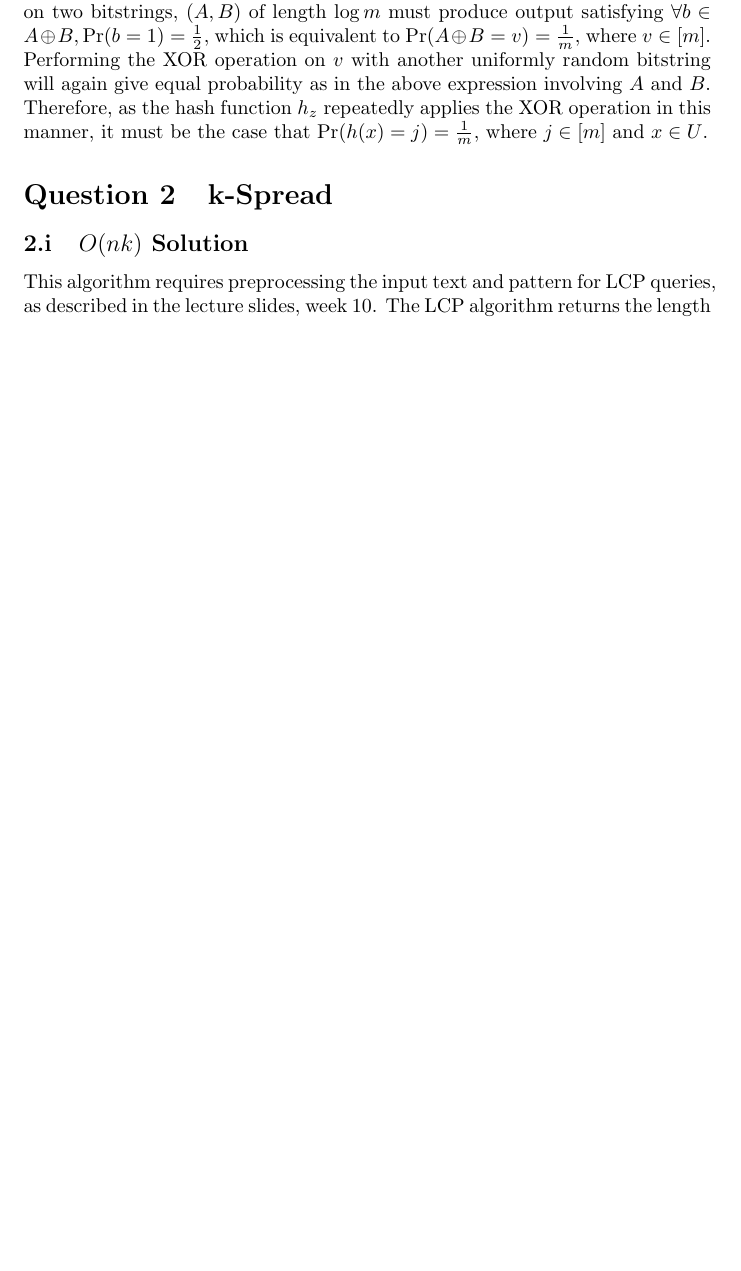
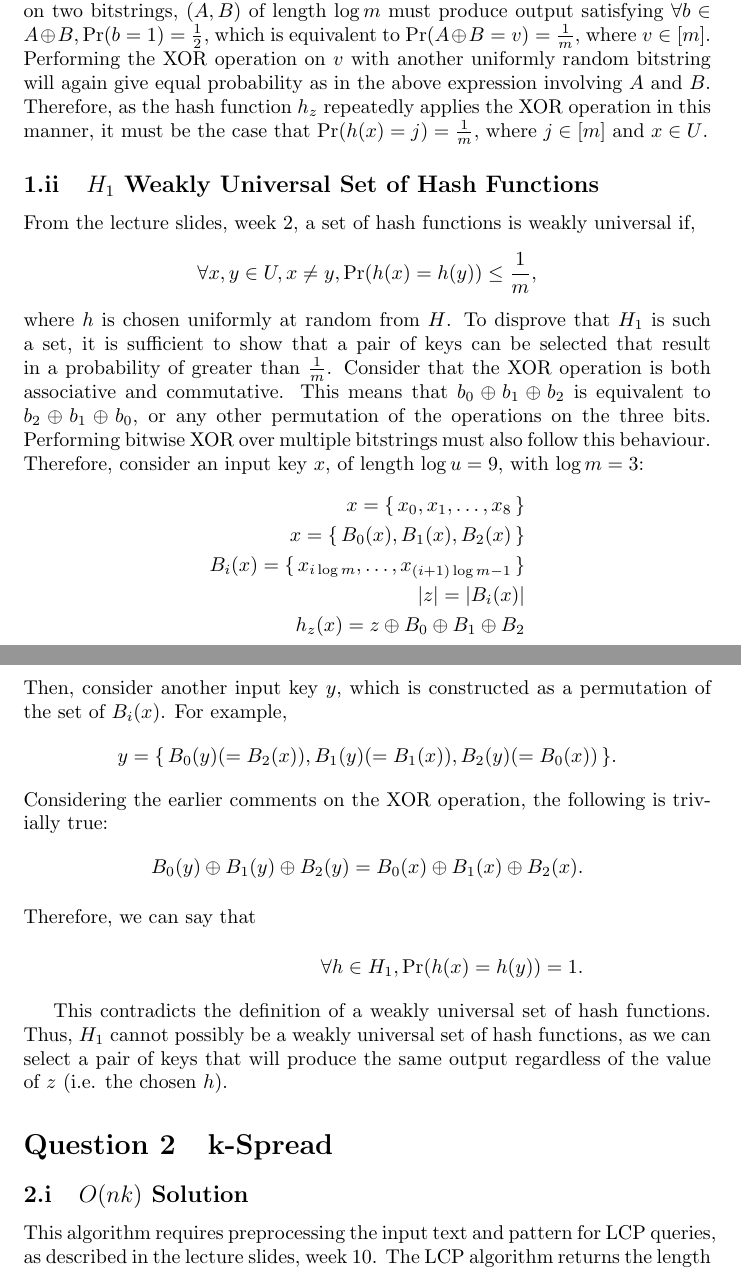
Before and after one commit to ks07/Courseworks, a LaTeX problem sheet (COMS31900/assignment.tex): part of page 1 of 22 before the commit and two parts of pages 1 and 2 of 23 after it, the two joined at a grey line, cut so that both start at the same text, the shorter picture padded with empty space. Compiled offline with pdfLaTeX.

Commit message:
Introduce xor command. Answer 1.ii. Update titles.

```diff
--- a/COMS31900/assignment.tex
+++ b/COMS31900/assignment.tex
@@ -31,6 +31,9 @@
 \renewcommand{\thesubsection}{\arabic{section}.\roman{subsection}}
 \renewcommand{\thesubsubsection}{\thesubsection.\alph{subsubsection}}
 
+% Define an xor command that shows the oplus symbol
+\newcommand{\xor}{\oplus}
+
 \begin{document}
 
 % Question 1
@@ -49,13 +52,52 @@ operation to combine both \(z\) and all the bit strings in \(x\). By observing
 the truth table of the XOR operation, it is clear that there is an equal
 probability of either outcome when supplied with two random input bits. Thus, a
 bitwise XOR performed on two bitstrings, (\(A, B\)) of length \(\log m\) must
-produce output satisfying \(\forall b \in A \oplus B, \text{Pr}(b = 1) =
-\frac{1}{2},\) which is equivalent to \(\text{Pr}(A \oplus B = v) =
+produce output satisfying \(\forall b \in A \xor B, \text{Pr}(b = 1) =
+\frac{1}{2},\) which is equivalent to \(\text{Pr}(A \xor B = v) =
 \frac{1}{m},\) where \(v \in [m]\). Performing the XOR operation on \(v\) with
 another uniformly random bitstring will again give equal probability as in the
 above expression involving \(A\) and \(B\). Therefore, as the hash function
 \(h_z\) repeatedly applies the XOR operation in this manner, it must be the case
 that \(\text{Pr}(h(x) = j) = \frac{1}{m}\), where \(j \in [m]\) and \(x \in U\).
+
+\subsection{\(H_1\) Weakly Universal Set of Hash Functions}
+
+From the lecture slides, week 2, a set of hash functions is weakly universal if,
+\begin{align*}
+\forall x,y \in U, x \neq y, \text{Pr}(h(x) = h(y)) \leq \frac{1}{m},
+\end{align*}
+where \(h\) is chosen uniformly at random from \(H\). To disprove that \(H_1\)
+is such a set, it is sufficient to show that a pair of keys can be selected that
+result in a probability of greater than \(\frac{1}{m}\). Consider that the XOR
+operation is both associative and commutative. This means that \(b_0 \xor b_1
+\xor b_2\) is equivalent to \(b_2 \xor b_1 \xor b_0\), or any other permutation
+of the operations on the three bits. Performing bitwise XOR over multiple
+bitstrings must also follow this behaviour. Therefore, consider an input key
+\(x\), of length \(\log u = 9\), with \(\log m = 3\):
+\begin{align*}
+x = \{\, x_0, x_1, \ldots, x_8 \,\} \\
+x = \{\, B_0(x), B_1(x), B_2(x) \,\} \\
+B_i(x) = \{\, x_{i \log m}, \ldots, x_{(i+1) \log m - 1} \,\} \\
+|z| = |B_i(x)| \\
+h_z(x) = z \xor B_0 \xor B_1 \xor B_2
+\end{align*}
+Then, consider another input key \(y\), which is constructed as a permutation of
+the set of \(B_i(x)\). For example,
+\begin{align*}
+y = \{\, B_0(y) (= B_2(x)), B_1(y) (= B_1(x)), B_2(y) (= B_0(x)) \,\}.
+\end{align*}
+Considering the earlier comments on the XOR operation, the following is trivially true:
+\begin{align*}
+B_0(y) \xor B_1(y) \xor B_2(y) = B_0(x) \xor B_1(x) \xor B_2(x).
+\intertext{Therefore, we can say that}
+\forall h \in H_1, \text{Pr}(h(x) = h(y)) = 1.
+\end{align*}
+
+This contradicts the definition of a weakly universal set of hash
+functions. Thus, \(H_1\) cannot possibly be a weakly universal set of hash
+functions, as we can select a pair of keys that will produce the same output
+regardless of the value of \(z\) (i.e. the chosen \(h\)).
+
 
 % Force to question 2
 \setcounter{section}{1}
```
Also changed, not shown: COMS31900/assignment.tex (2 more changed lines).
